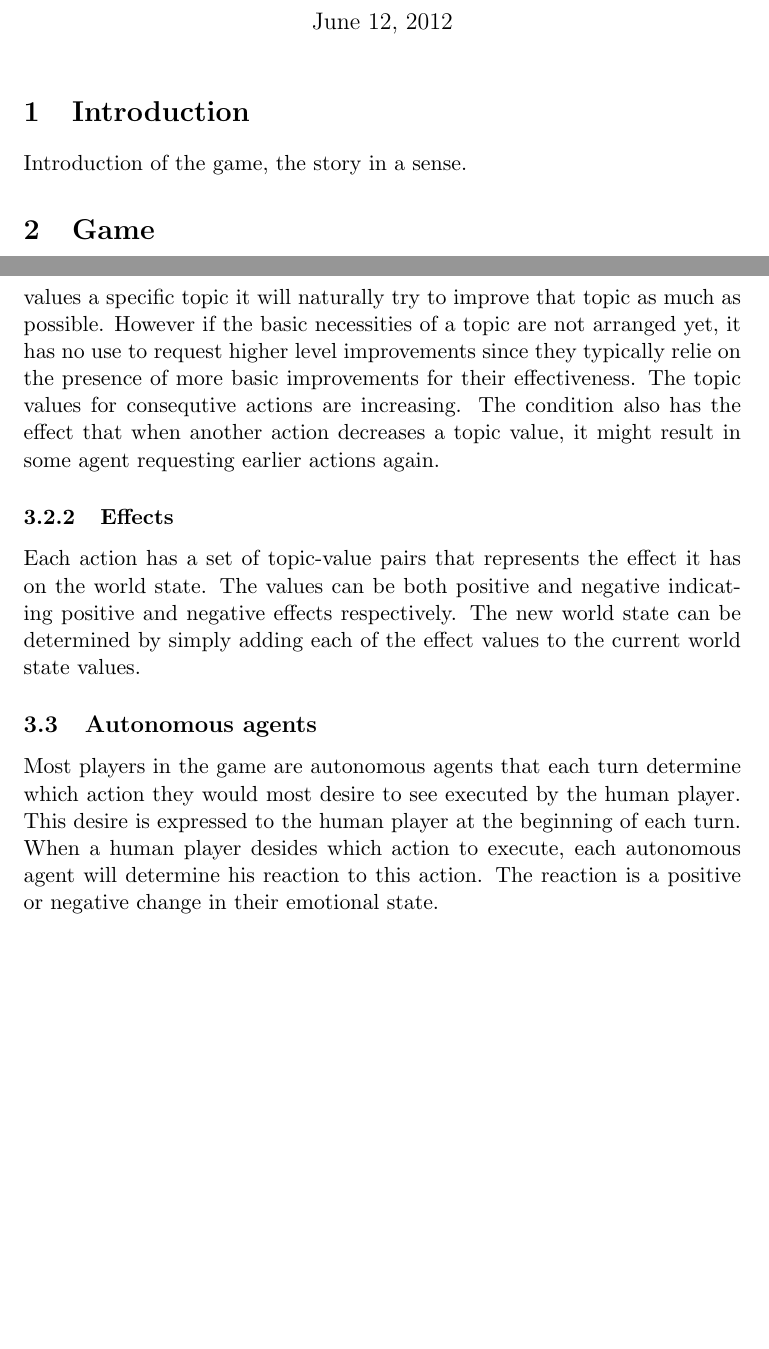
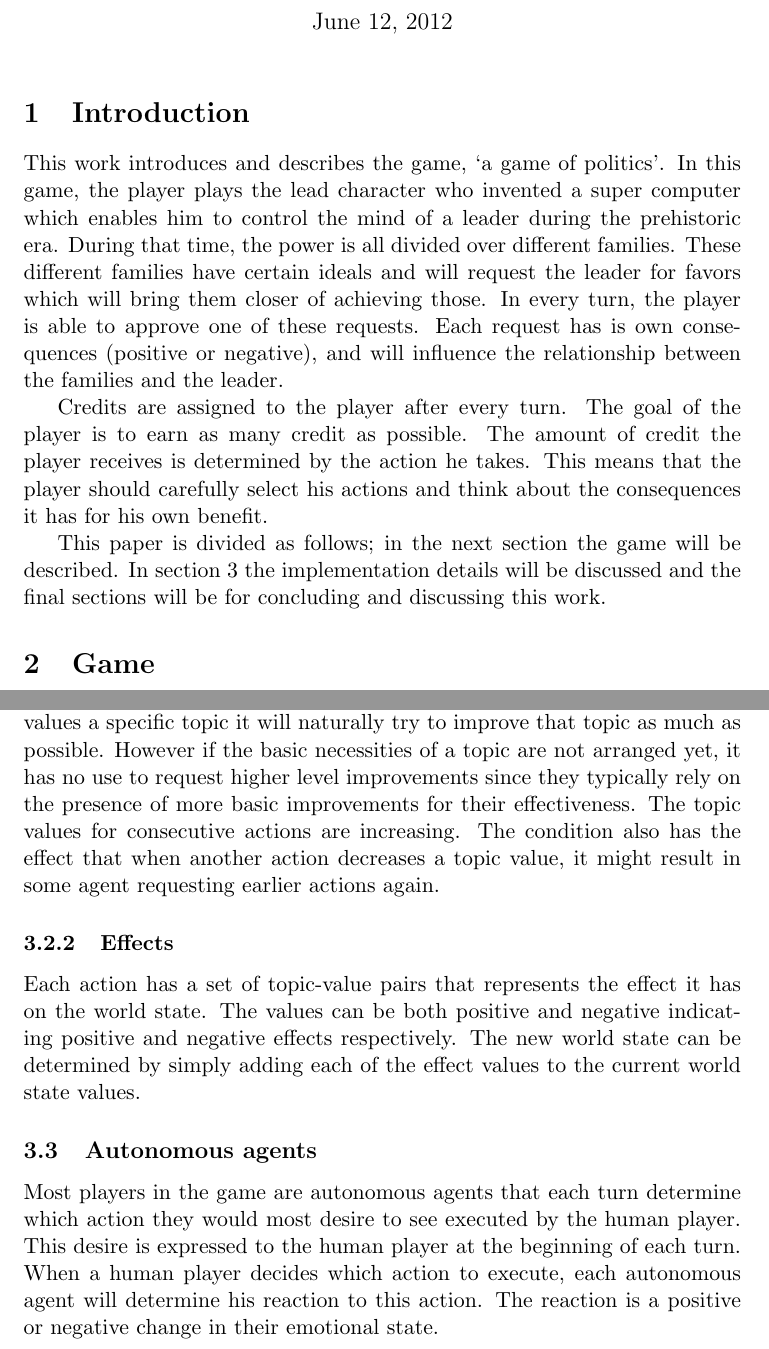
Before and after one commit to fsmit3/game-prog, a LaTeX document (report/final_gameprog2.tex): two parts of pages 1 and 3 of 4 before the commit and two parts of pages 1 and 3 of 5 after it, joined at a grey line, cut so that both start at the same text, the shorter picture padded with empty space. Compiled offline with pdfLaTeX.

Commit message:
finished introduction

```diff
--- a/report/final_gameprog2.tex
+++ b/report/final_gameprog2.tex
@@ -7,7 +7,12 @@
 \maketitle
 
 \section{Introduction}
-Introduction of the game, the story in a sense.
+This work introduces and describes the game, `a game of politics'. In this game, the player plays the lead character who invented a super computer which enables him to control the mind of a leader during the prehistoric era. During that time, the power is all divided over different families. These different families have certain ideals and will request the leader for favors which will bring them closer of achieving those. In every turn, the player is able to approve one of these requests. Each request has is own consequences (positive or negative), and will influence the relationship between the families and the leader.
+
+Credits are assigned to the player after every turn. The goal of the player is to earn as many credit as possible. The amount of credit the player receives is determined by the action he takes. This means that the player should carefully select his actions and think about the consequences it has for his own benefit.
+
+This paper is divided as follows; in the next section the game will be described. In section 3 the implementation details will be discussed and the final sections will be for concluding and discussing this work.
+
 \section{Game}
 \subsection{Game mechanics}
   \begin{itemize}
@@ -28,11 +36,11 @@ Introduction of the game, the story in a sense.
   \subsection{Actions}
     Not unlike STRIPS actions consist of two parts, a condition and the effect. These two components are described in terms of the topic space as was discussed earlier.
     \subsubsection{Conditions}
-      Each action has a set of topic-value pairs that represents the minimum value that each mentioned topic must have in the world state before the action is requested. This is motivated by the following reasoning. If an agent values a specific topic it will naturally try to improve that topic as much as possible. However if the basic necessities of a topic are not arranged yet, it has no use to request higher level improvements since they typically relie on the presence of more basic improvements for their effectiveness. The topic values for consequtive actions are increasing. The condition also has the effect that when another action decreases a topic value, it might result in some agent requesting earlier actions again.
+      Each action has a set of topic-value pairs that represents the minimum value that each mentioned topic must have in the world state before the action is requested. This is motivated by the following reasoning. If an agent values a specific topic it will naturally try to improve that topic as much as possible. However if the basic necessities of a topic are not arranged yet, it has no use to request higher level improvements since they typically rely on the presence of more basic improvements for their effectiveness. The topic values for consecutive actions are increasing. The condition also has the effect that when another action decreases a topic value, it might result in some agent requesting earlier actions again.
     \subsubsection{Effects}
       Each action has a set of topic-value pairs that represents the effect it has on the world state. The values can be both positive and negative indicating positive and negative effects respectively. The new world state can be determined by simply adding each of the effect values to the current world state values.
   \subsection{Autonomous agents}
-    Most players in the game are autonomous agents that each turn determine which action they would most desire to see executed by the human player. This desire is expressed to the human player at the beginning of each turn. When a human player desides which action to execute, each autonomous agent will determine his reaction to this action. The reaction is a positive or negative change in their emotional state.
+    Most players in the game are autonomous agents that each turn determine which action they would most desire to see executed by the human player. This desire is expressed to the human player at the beginning of each turn. When a human player decides which action to execute, each autonomous agent will determine his reaction to this action. The reaction is a positive or negative change in their emotional state.
     \subsubsection{Preferences}
       Each autonomous agent prefers improvement in some topics more than in others. It might even prefer to worsen the situation of a specific topic. This is expressed in the preferences, which is a set of topic-weight pairs where the weights adds up to 1. These weights indicate how much they value improvement on that topic.
     \subsubsection{Emotion states}
```
Also changed, not shown: report/final_gameprog2.tex (9 more changed lines).
